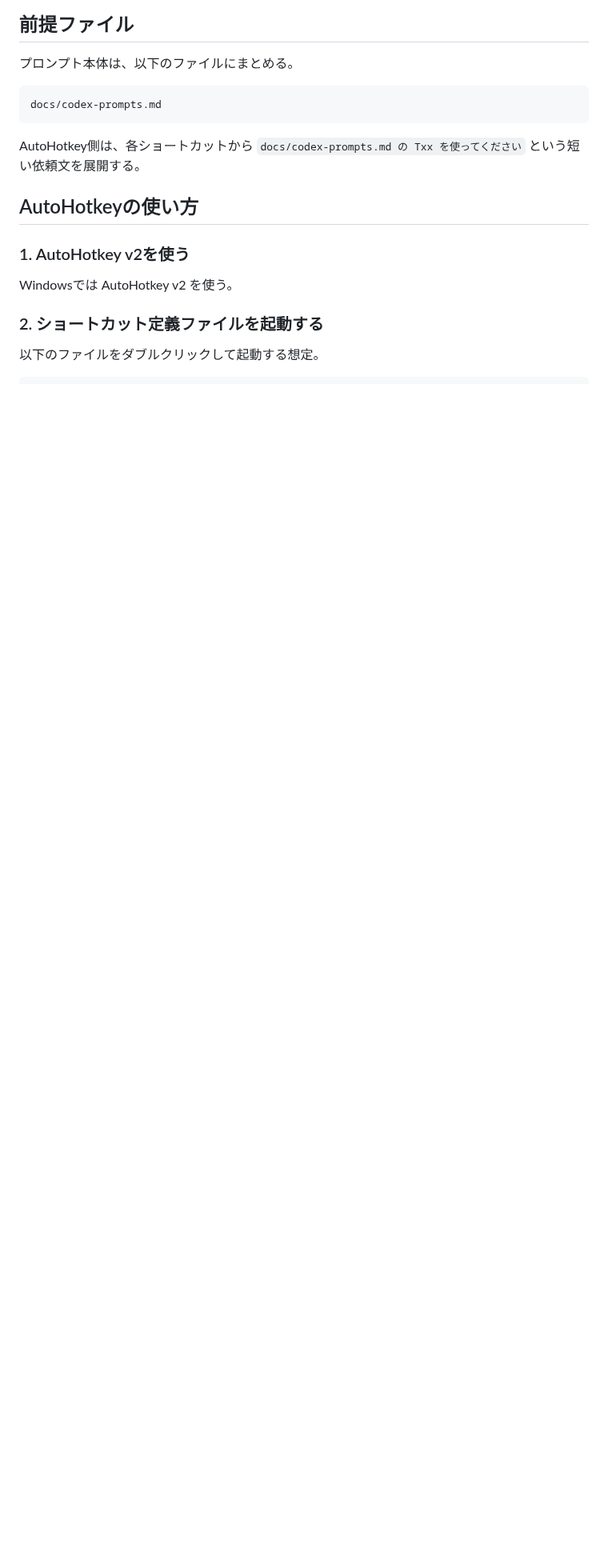
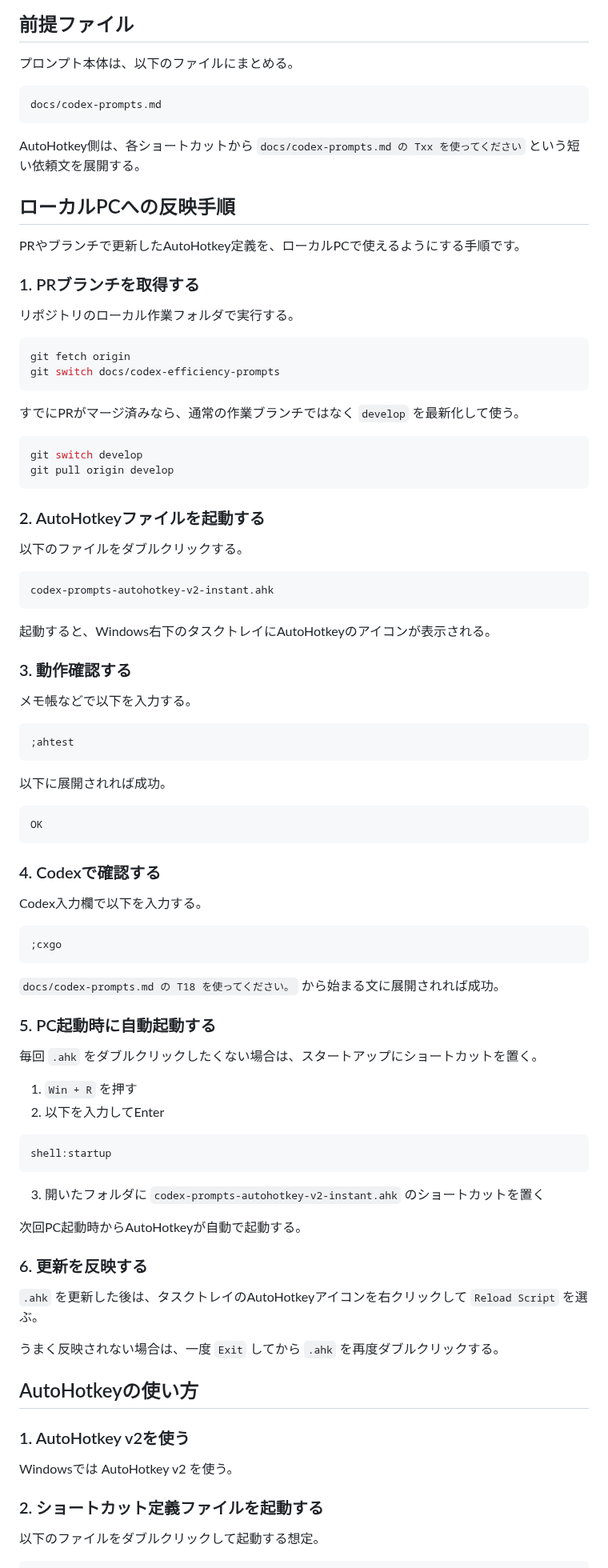
Before and after one commit to nozomu-honda/tradeCsvToSpreadSheet, a Markdown page: docs/codex-shortcuts.md, the part around the change. Shown at 80% size. Drawn GitHub-style; blank space fills up the shorter version.

Commit message:
docs: add AutoHotkey local setup steps

````diff
--- a/docs/codex-shortcuts.md
+++ b/docs/codex-shortcuts.md
@@ -27,6 +27,81 @@ docs/codex-prompts.md
 ```
 
 AutoHotkey側は、各ショートカットから `docs/codex-prompts.md の Txx を使ってください` という短い依頼文を展開する。
+
+## ローカルPCへの反映手順
+
+PRやブランチで更新したAutoHotkey定義を、ローカルPCで使えるようにする手順です。
+
+### 1. PRブランチを取得する
+
+リポジトリのローカル作業フォルダで実行する。
+
+```powershell
+git fetch origin
+git switch docs/codex-efficiency-prompts
+```
+
+すでにPRがマージ済みなら、通常の作業ブランチではなく `develop` を最新化して使う。
+
+```powershell
+git switch develop
+git pull origin develop
+```
+
+### 2. AutoHotkeyファイルを起動する
+
+以下のファイルをダブルクリックする。
+
+```text
+codex-prompts-autohotkey-v2-instant.ahk
+```
+
+起動すると、Windows右下のタスクトレイにAutoHotkeyのアイコンが表示される。
+
+### 3. 動作確認する
+
+メモ帳などで以下を入力する。
+
+```text
+;ahtest
+```
+
+以下に展開されれば成功。
+
+```text
+OK
+```
+
+### 4. Codexで確認する
+
+Codex入力欄で以下を入力する。
+
+```text
+;cxgo
+```
+
+`docs/codex-prompts.md の T18 を使ってください。` から始まる文に展開されれば成功。
+
+### 5. PC起動時に自動起動する
+
+毎回 `.ahk` をダブルクリックしたくない場合は、スタートアップにショートカットを置く。
+
+1. `Win + R` を押す
+2. 以下を入力してEnter
+
+```text
+shell:startup
+```
+
+3. 開いたフォルダに `codex-prompts-autohotkey-v2-instant.ahk` のショートカットを置く
+
+次回PC起動時からAutoHotkeyが自動で起動する。
+
+### 6. 更新を反映する
+
+`.ahk` を更新した後は、タスクトレイのAutoHotkeyアイコンを右クリックして `Reload Script` を選ぶ。
+
+うまく反映されない場合は、一度 `Exit` してから `.ahk` を再度ダブルクリックする。
 
 ## AutoHotkeyの使い方
 
````
